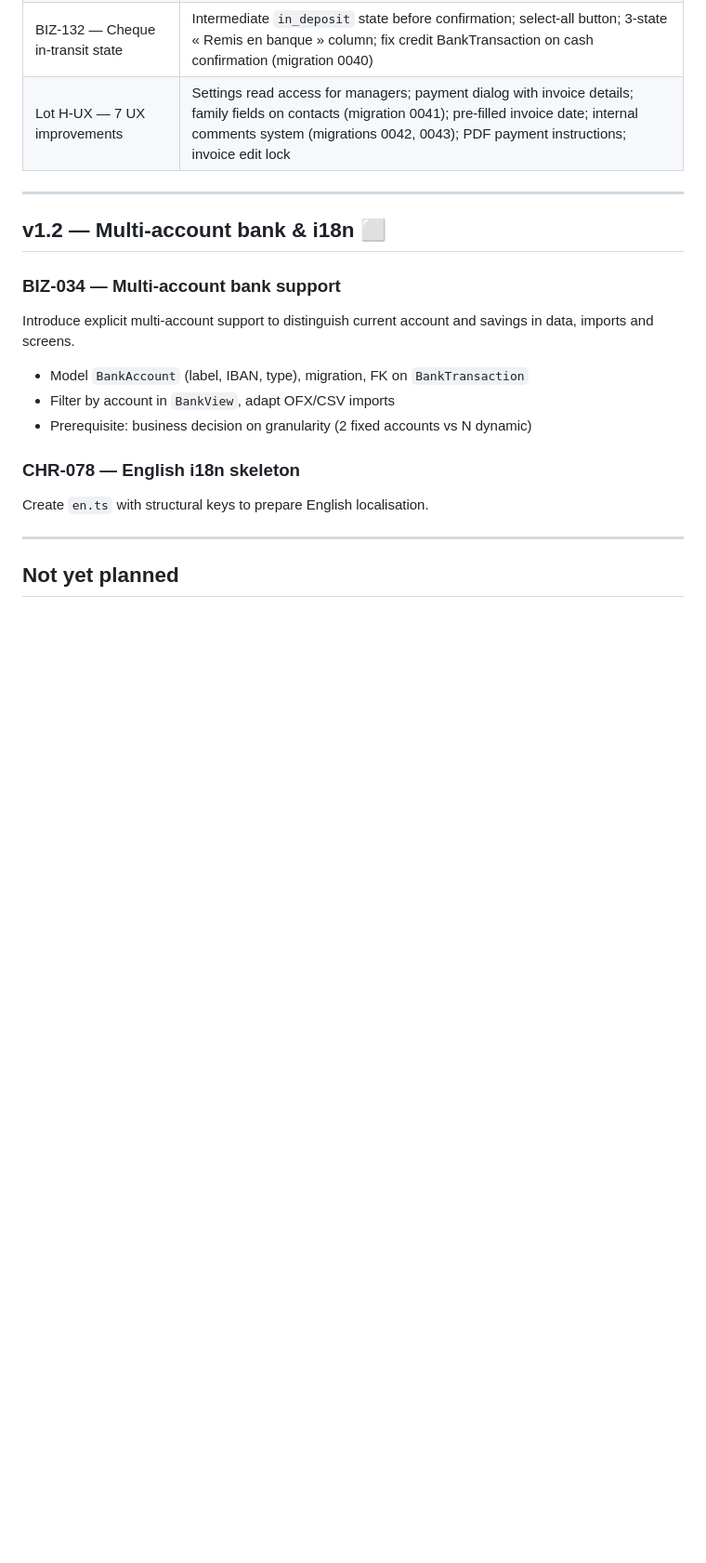
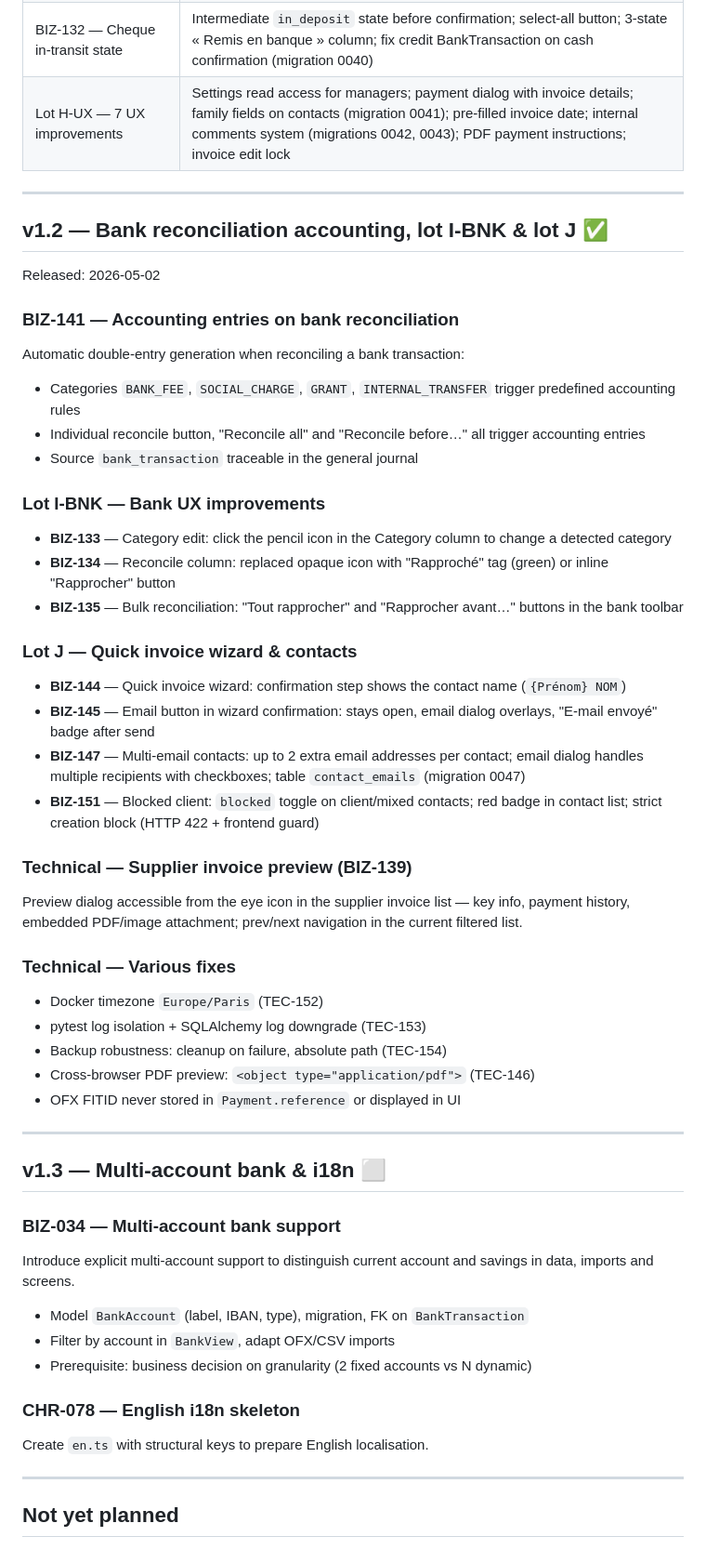
Before and after one commit to davidp57/solde, a Markdown page: doc/roadmap.md, the part around one of its changes. Shown at 93% size. Drawn GitHub-style; blank space fills up the shorter version.

```diff
--- a/doc/roadmap.md
+++ b/doc/roadmap.md
@@ -214,7 +215,46 @@ Completed 2026-04-28.
 
 ---
 
-## v1.2 — Multi-account bank & i18n ⬜
+## v1.2 — Bank reconciliation accounting, lot I-BNK & lot J ✅
+
+Released: 2026-05-02
+
+### BIZ-141 — Accounting entries on bank reconciliation
+
+Automatic double-entry generation when reconciling a bank transaction:
+
+- Categories `BANK_FEE`, `SOCIAL_CHARGE`, `GRANT`, `INTERNAL_TRANSFER` trigger predefined accounting rules
+- Individual reconcile button, "Reconcile all" and "Reconcile before…" all trigger accounting entries
+- Source `bank_transaction` traceable in the general journal
+
+### Lot I-BNK — Bank UX improvements
+
+- **BIZ-133** — Category edit: click the pencil icon in the Category column to change a detected category
+- **BIZ-134** — Reconcile column: replaced opaque icon with "Rapproché" tag (green) or inline "Rapprocher" button
+- **BIZ-135** — Bulk reconciliation: "Tout rapprocher" and "Rapprocher avant…" buttons in the bank toolbar
+
+### Lot J — Quick invoice wizard & contacts
+
+- **BIZ-144** — Quick invoice wizard: confirmation step shows the contact name (`{Prénom} NOM`)
+- **BIZ-145** — Email button in wizard confirmation: stays open, email dialog overlays, "E-mail envoyé" badge after send
+- **BIZ-147** — Multi-email contacts: up to 2 extra email addresses per contact; email dialog handles multiple recipients with checkboxes; table `contact_emails` (migration 0047)
+- **BIZ-151** — Blocked client: `blocked` toggle on client/mixed contacts; red badge in contact list; strict creation block (HTTP 422 + frontend guard)
+
+### Technical — Supplier invoice preview (BIZ-139)
+
+Preview dialog accessible from the eye icon in the supplier invoice list — key info, payment history, embedded PDF/image attachment; prev/next navigation in the current filtered list.
+
+### Technical — Various fixes
+
+- Docker timezone `Europe/Paris` (TEC-152)
+- pytest log isolation + SQLAlchemy log downgrade (TEC-153)
+- Backup robustness: cleanup on failure, absolute path (TEC-154)
+- Cross-browser PDF preview: `<object type="application/pdf">` (TEC-146)
+- OFX FITID never stored in `Payment.reference` or displayed in UI
+
+---
+
+## v1.3 — Multi-account bank & i18n ⬜
 
 ### BIZ-034 — Multi-account bank support
 
```
Also changed, not shown: other parts of doc/roadmap.md (+4 -3 lines), CHANGELOG.md (+5 -0 lines), doc/releases/v1.2.1.md (added, +83 -0 lines).
